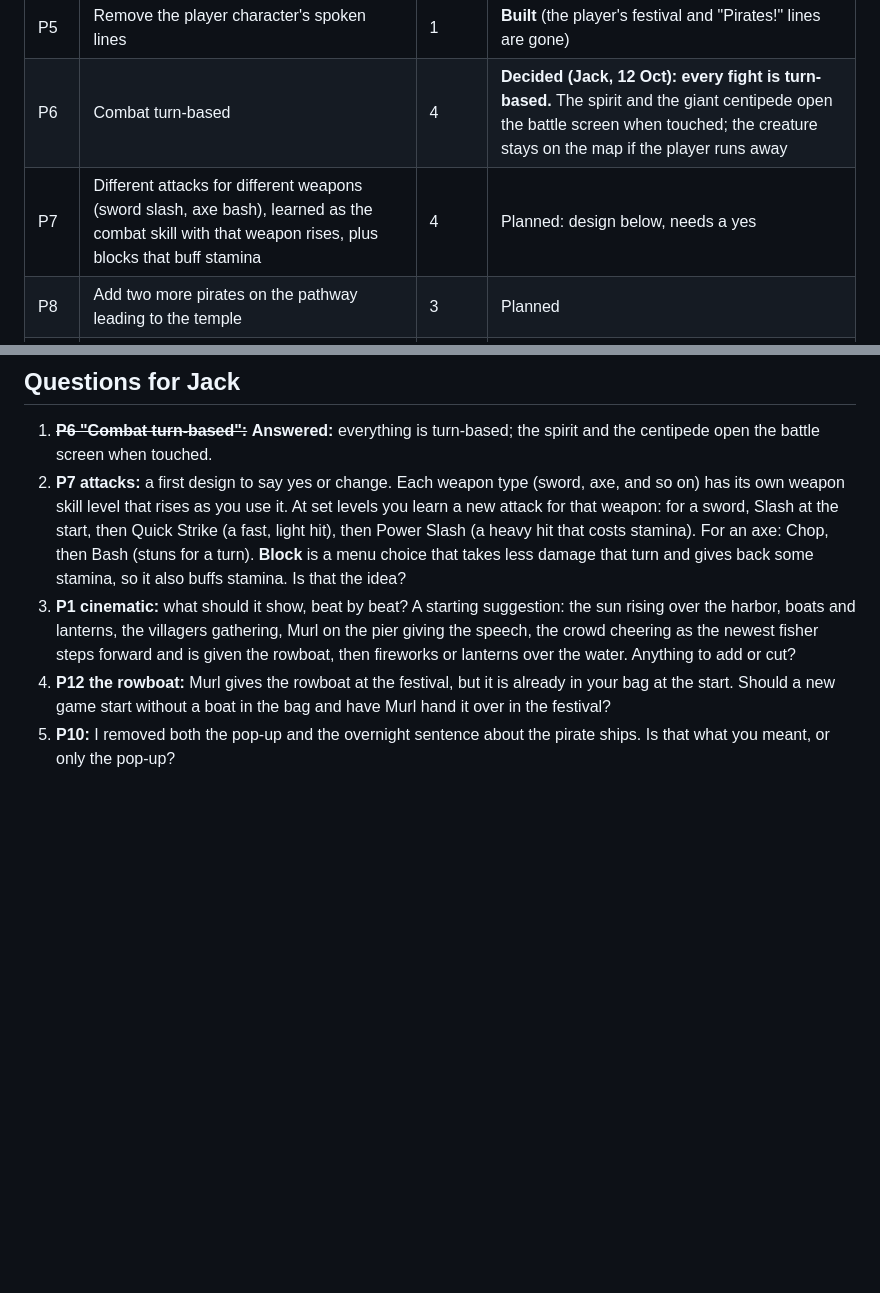
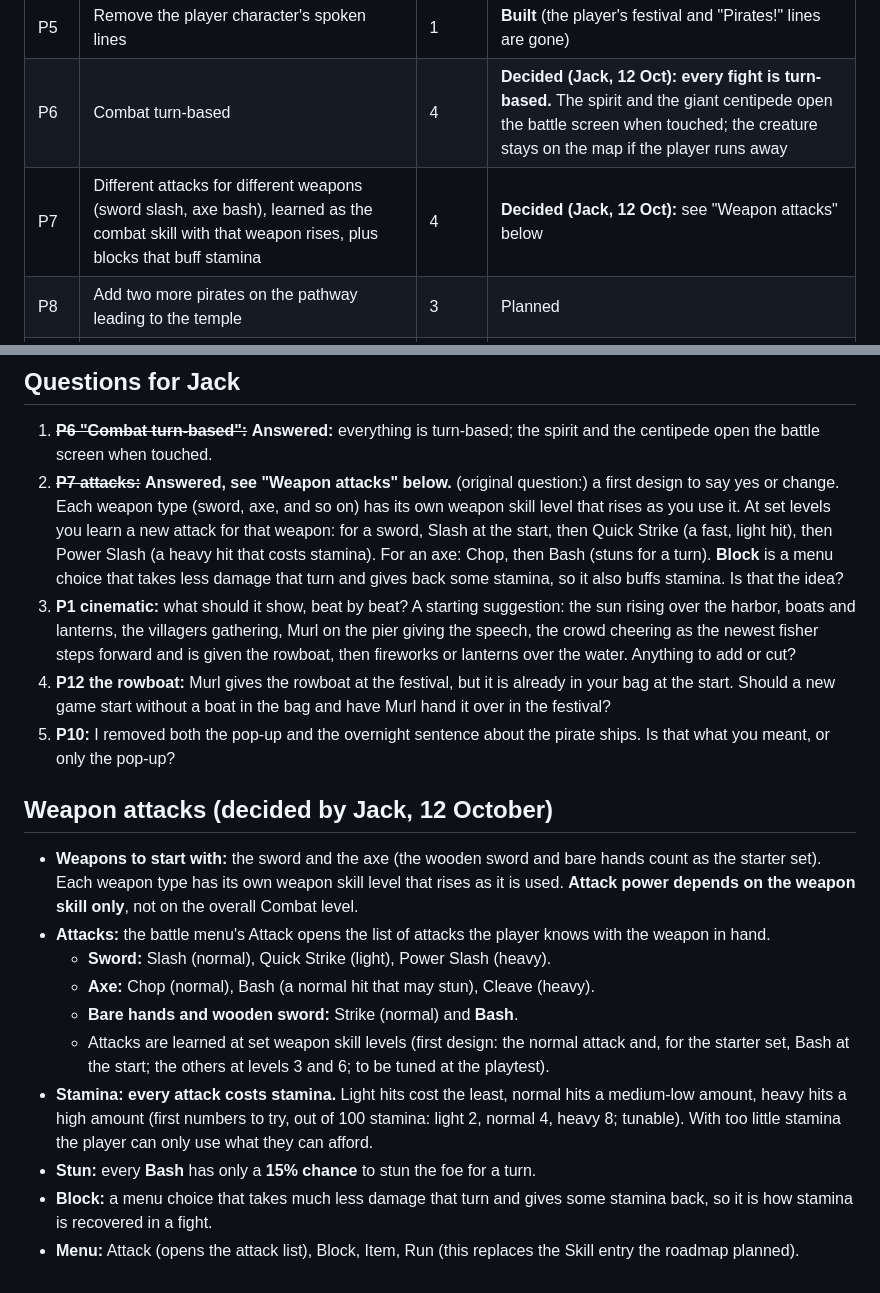
Before and after one commit to jackcathro-Jethro92/Little-Harbor, a Markdown page: PLAYTEST_PLAN.md, 2 parts joined by grey strips. Rendered like a GitHub page; blank space fills up the shorter version.

Commit message:
Playtest plan: P7 weapon attacks decided (sword and axe, weapon skill only, stamina costs, 15% bash stun)
Co-Authored-By: Claude Sonnet 5.5 <noreply@anthropic.com>
Claude-Session: https://claude.ai/code/session_01WvbpninUe1Hqc4UVb92baS

```diff
--- a/PLAYTEST_PLAN.md
+++ b/PLAYTEST_PLAN.md
@@ -17,7 +17,7 @@ Jack's notes from the first playthrough (12 October 2026). He played until a bug
 | P4 | Pirates trigger when you land on the island, so they do not appear out of nowhere | 3 | Planned |
 | P5 | Remove the player character's spoken lines | 1 | **Built** (the player's festival and "Pirates!" lines are gone) |
 | P6 | Combat turn-based | 4 | **Decided (Jack, 12 Oct): every fight is turn-based.** The spirit and the giant centipede open the battle screen when touched; the creature stays on the map if the player runs away |
-| P7 | Different attacks for different weapons (sword slash, axe bash), learned as the combat skill with that weapon rises, plus blocks that buff stamina | 4 | Planned: design below, needs a yes |
+| P7 | Different attacks for different weapons (sword slash, axe bash), learned as the combat skill with that weapon rises, plus blocks that buff stamina | 4 | **Decided (Jack, 12 Oct):** see "Weapon attacks" below |
 | P8 | Add two more pirates on the pathway leading to the temple | 3 | Planned |
 | P9 | Enemies stand on the green field in the battle, not in a box above it | 4 | Planned |
 | P10 | Remove the "pirates have arrived" note when leaving the Northern Water Temple | 1 | **Built** (the toast and the overnight message are gone; the camp still fills silently at the next sleep) |
@@ -36,7 +36,19 @@ Jack's notes from the first playthrough (12 October 2026). He played until a bug
 
 ## Questions for Jack
 1. ~~**P6 "Combat turn-based":**~~ **Answered:** everything is turn-based; the spirit and the centipede open the battle screen when touched.
-2. **P7 attacks:** a first design to say yes or change. Each weapon type (sword, axe, and so on) has its own weapon skill level that rises as you use it. At set levels you learn a new attack for that weapon: for a sword, Slash at the start, then Quick Strike (a fast, light hit), then Power Slash (a heavy hit that costs stamina). For an axe: Chop, then Bash (stuns for a turn). **Block** is a menu choice that takes less damage that turn and gives back some stamina, so it also buffs stamina. Is that the idea?
+2. ~~**P7 attacks:**~~ **Answered, see "Weapon attacks" below.** (original question:) a first design to say yes or change. Each weapon type (sword, axe, and so on) has its own weapon skill level that rises as you use it. At set levels you learn a new attack for that weapon: for a sword, Slash at the start, then Quick Strike (a fast, light hit), then Power Slash (a heavy hit that costs stamina). For an axe: Chop, then Bash (stuns for a turn). **Block** is a menu choice that takes less damage that turn and gives back some stamina, so it also buffs stamina. Is that the idea?
 3. **P1 cinematic:** what should it show, beat by beat? A starting suggestion: the sun rising over the harbor, boats and lanterns, the villagers gathering, Murl on the pier giving the speech, the crowd cheering as the newest fisher steps forward and is given the rowboat, then fireworks or lanterns over the water. Anything to add or cut?
 4. **P12 the rowboat:** Murl gives the rowboat at the festival, but it is already in your bag at the start. Should a new game start without a boat in the bag and have Murl hand it over in the festival?
 5. **P10:** I removed both the pop-up and the overnight sentence about the pirate ships. Is that what you meant, or only the pop-up?
+
+## Weapon attacks (decided by Jack, 12 October)
+- **Weapons to start with:** the sword and the axe (the wooden sword and bare hands count as the starter set). Each weapon type has its own weapon skill level that rises as it is used. **Attack power depends on the weapon skill only**, not on the overall Combat level.
+- **Attacks:** the battle menu's Attack opens the list of attacks the player knows with the weapon in hand.
+  - **Sword:** Slash (normal), Quick Strike (light), Power Slash (heavy).
+  - **Axe:** Chop (normal), Bash (a normal hit that may stun), Cleave (heavy).
+  - **Bare hands and wooden sword:** Strike (normal) and **Bash**.
+  - Attacks are learned at set weapon skill levels (first design: the normal attack and, for the starter set, Bash at the start; the others at levels 3 and 6; to be tuned at the playtest).
+- **Stamina:** **every attack costs stamina.** Light hits cost the least, normal hits a medium-low amount, heavy hits a high amount (first numbers to try, out of 100 stamina: light 2, normal 4, heavy 8; tunable). With too little stamina the player can only use what they can afford.
+- **Stun:** every **Bash** has only a **15% chance** to stun the foe for a turn.
+- **Block:** a menu choice that takes much less damage that turn and gives some stamina back, so it is how stamina is recovered in a fight.
+- **Menu:** Attack (opens the attack list), Block, Item, Run (this replaces the Skill entry the roadmap planned).
```
